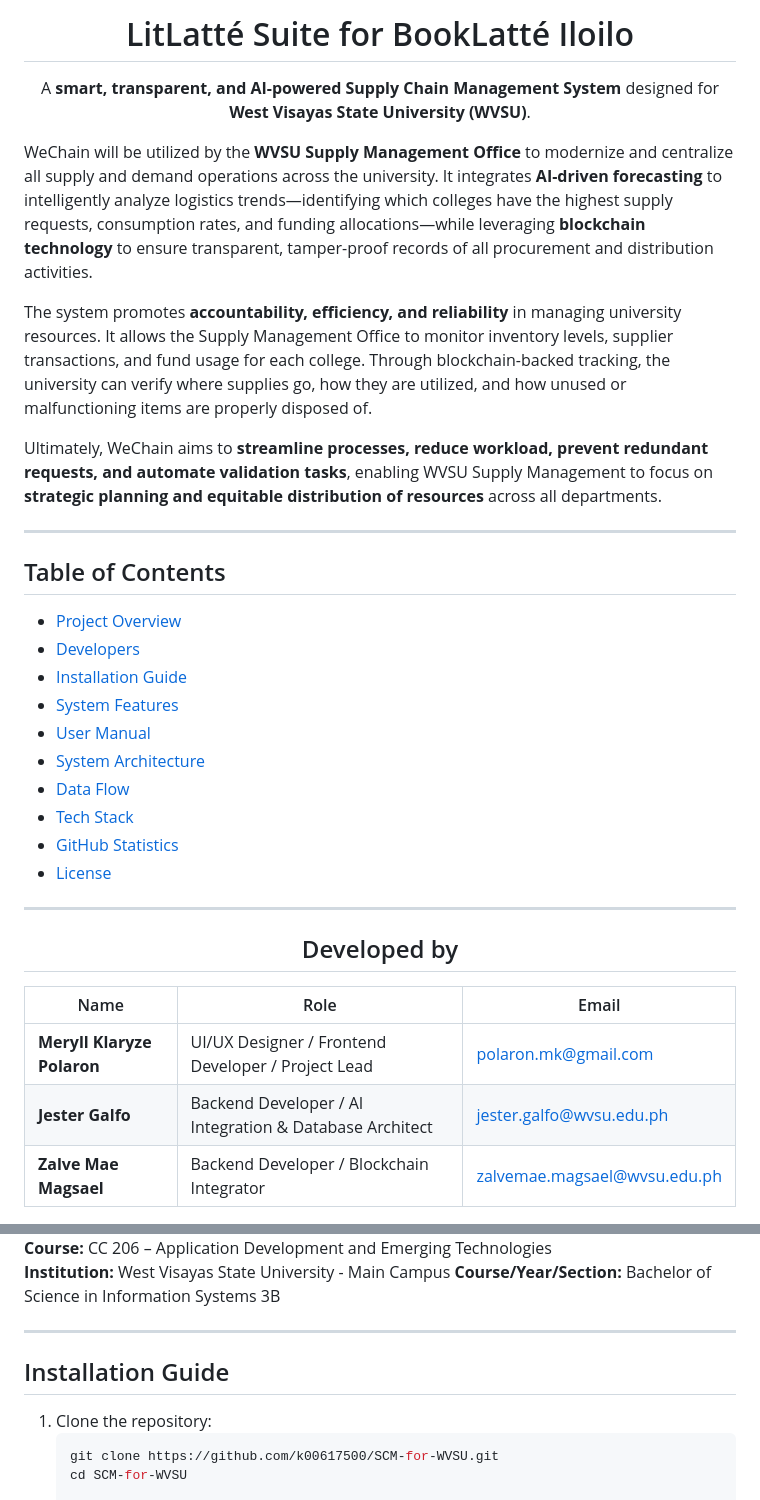
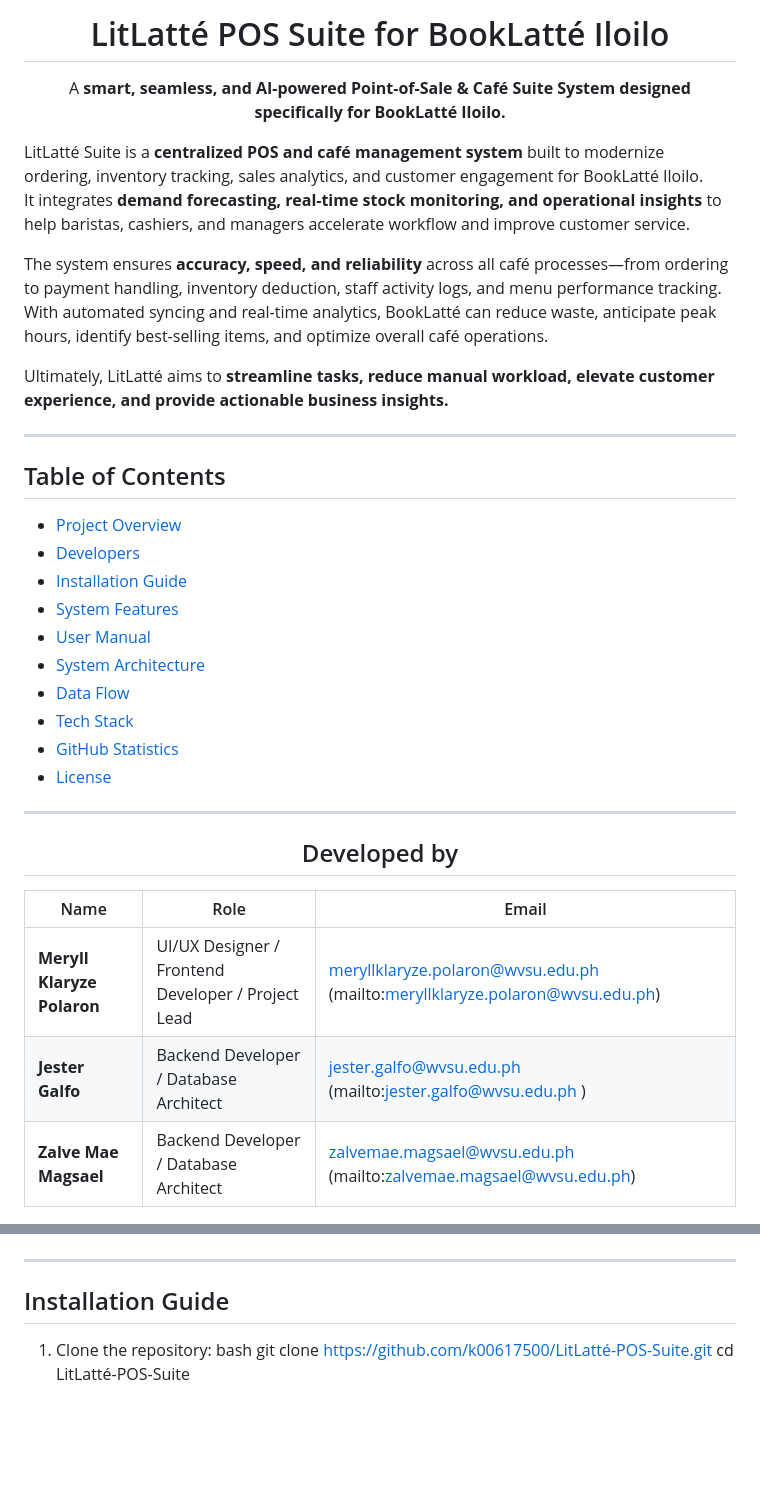
Before and after one commit to k00617500/SCM-for-WVSU, a Markdown page: README.md, 2 parts joined by grey strips. Drawn GitHub-style; blank space fills up the shorter version.

Commit message:
Major overhaul on the README.md file

````diff
--- a/README.md
+++ b/README.md
@@ -3,17 +3,17 @@
 
-
-
-# LitLatté Suite for BookLatté Iloilo
-
-A **smart, transparent, and AI-powered Supply Chain Management System** designed for **West Visayas State University (WVSU)**.
+# LitLatté POS Suite for BookLatté Iloilo
+A **smart, seamless, and AI-powered Point-of-Sale & Café Suite System designed specifically for BookLatté Iloilo.**
 
 </div>
 
-WeChain will be utilized by the **WVSU Supply Management Office** to modernize and centralize all supply and demand operations across the university.  It integrates **AI-driven forecasting** to intelligently analyze logistics trends—identifying which colleges have the highest supply requests, consumption rates, and funding allocations—while leveraging **blockchain technology** to ensure transparent, tamper-proof records of all procurement and distribution activities.
+LitLatté Suite is a **centralized POS and café management system** built to modernize ordering, inventory tracking, sales analytics, and customer engagement for BookLatté Iloilo.
+It integrates **demand forecasting, real-time stock monitoring, and operational insights** to help baristas, cashiers, and managers accelerate workflow and improve customer service.
 
-The system promotes **accountability, efficiency, and reliability** in managing university resources.  It allows the Supply Management Office to monitor inventory levels, supplier transactions, and fund usage for each college. Through blockchain-backed tracking, the university can verify where supplies go, how they are utilized, and how unused or malfunctioning items are properly disposed of.
+The system ensures **accuracy, speed, and reliability** across all café processes—from ordering to payment handling, inventory deduction, staff activity logs, and menu performance tracking.
+With automated syncing and real-time analytics, BookLatté can reduce waste, anticipate peak hours, identify best-selling items, and optimize overall café operations.
 
-Ultimately, WeChain aims to **streamline processes, reduce workload, prevent redundant requests, and automate validation tasks**, enabling WVSU Supply Management to focus on **strategic planning and equitable distribution of resources** across all departments.
+Ultimately, LitLatté aims to **streamline tasks, reduce manual workload, elevate customer experience, and provide actionable business insights.**
 
 ---
+
 ## Table of Contents
@@ -30,18 +28,15 @@ Ultimately, WeChain aims to **streamline processes, reduce workload, prevent red
 - [GitHub Statistics](#github-statistics)
 - [License](#license)
 
-
-
 ---
 
 <div align="center">
 
 ## Developed by
 
-
 | Name | Role | Email |
 |------|------|--------|
-| **Meryll Klaryze Polaron** | UI/UX Designer / Frontend Developer / Project Lead | [polaron.mk@gmail.com](mailto:meryllklaryze.polaron@wvsu.edu.ph) |
-| **Jester Galfo** | Backend Developer / AI Integration & Database Architect | [jester.galfo@wvsu.edu.ph](mailto:jester.galfo@wvsu.edu.ph) |
-| **Zalve Mae Magsael** | Backend Developer / Blockchain Integrator | [zalvemae.magsael@wvsu.edu.ph](mailto:zalvemae.magsael@wvsu.edu.ph) |
+| **Meryll Klaryze Polaron** | UI/UX Designer / Frontend Developer / Project Lead | meryllklaryze.polaron@wvsu.edu.ph (mailto:meryllklaryze.polaron@wvsu.edu.ph) |
+| **Jester Galfo** | Backend Developer / Database Architect | jester.galfo@wvsu.edu.ph  (mailto:jester.galfo@wvsu.edu.ph )|
+| **Zalve Mae Magsael** | Backend Developer / Database Architect | zalvemae.magsael@wvsu.edu.ph (mailto:zalvemae.magsael@wvsu.edu.ph) |
 
@@ -49,16 +44,12 @@ Ultimately, WeChain aims to **streamline processes, reduce workload, prevent red
 
 </div>
-
-**Course:** CC 206 – Application Development and Emerging Technologies
-**Institution:** West Visayas State University - Main Campus
-**Course/Year/Section:** Bachelor of Science in Information Systems 3B
 
 ---
 
 ## Installation Guide
 
 1. Clone the repository:
-   ```bash
-   git clone https://github.com/k00617500/SCM-for-WVSU.git
-   cd SCM-for-WVSU
+bash
+   git clone https://github.com/k00617500/LitLatté-POS-Suite.git
+   cd LitLatté-POS-Suite
 
````
Also changed, not shown: other parts of README.md (+9 -7 lines).
